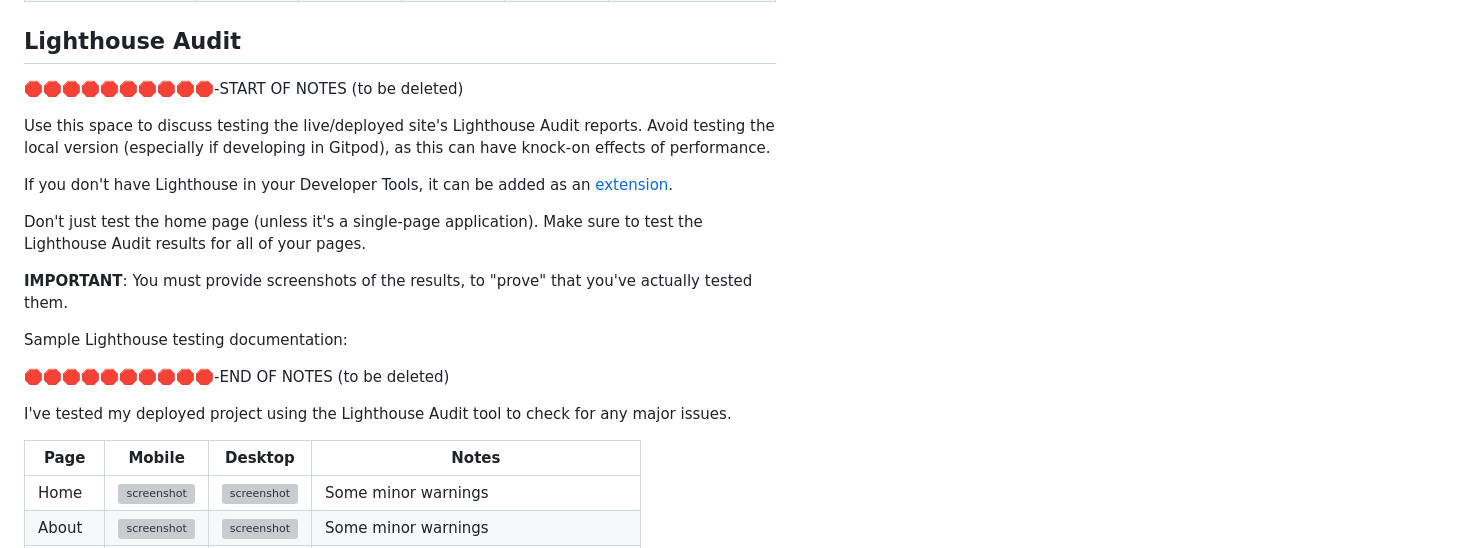
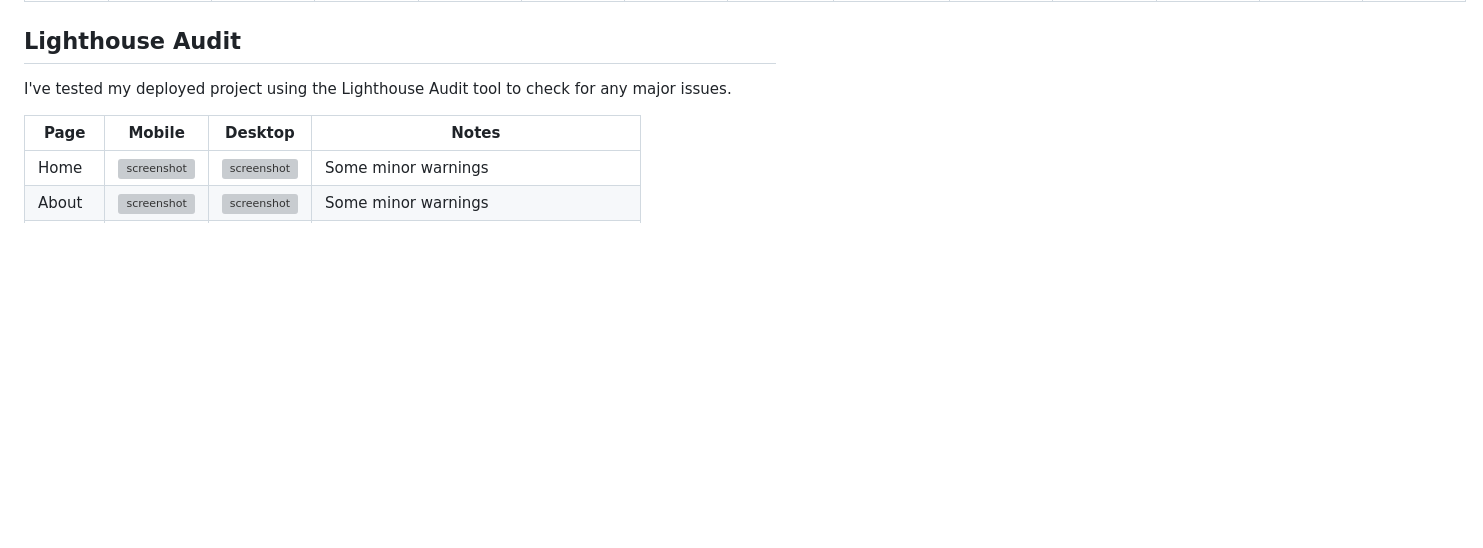
Before and after one commit to zakenaio/pp5-tonality, a Markdown page: TESTING.md, the part around the change printed below. Drawn GitHub-style; blank space fills up the shorter version; grey boxes are pictures that could not be loaded.

```diff
--- a/TESTING.md
+++ b/TESTING.md
@@ -240,22 +188,5 @@ I've tested my deployed project on multiple devices to check for responsiveness
 
 ## Lighthouse Audit
-
-🛑🛑🛑🛑🛑🛑🛑🛑🛑🛑-START OF NOTES (to be deleted)
-
-Use this space to discuss testing the live/deployed site's Lighthouse Audit reports.
-Avoid testing the local version (especially if developing in Gitpod), as this can have knock-on effects of performance.
-
-If you don't have Lighthouse in your Developer Tools,
-it can be added as an [extension](https://chrome.google.com/webstore/detail/lighthouse/blipmdconlkpinefehnmjammfjpmpbjk).
-
-Don't just test the home page (unless it's a single-page application).
-Make sure to test the Lighthouse Audit results for all of your pages.
-
-**IMPORTANT**: You must provide screenshots of the results, to "prove" that you've actually tested them.
-
-Sample Lighthouse testing documentation:
-
-🛑🛑🛑🛑🛑🛑🛑🛑🛑🛑-END OF NOTES (to be deleted)
 
 I've tested my deployed project using the Lighthouse Audit tool to check for any major issues.
 
```
Also changed, not shown: other parts of TESTING.md (+6 -58 lines).
